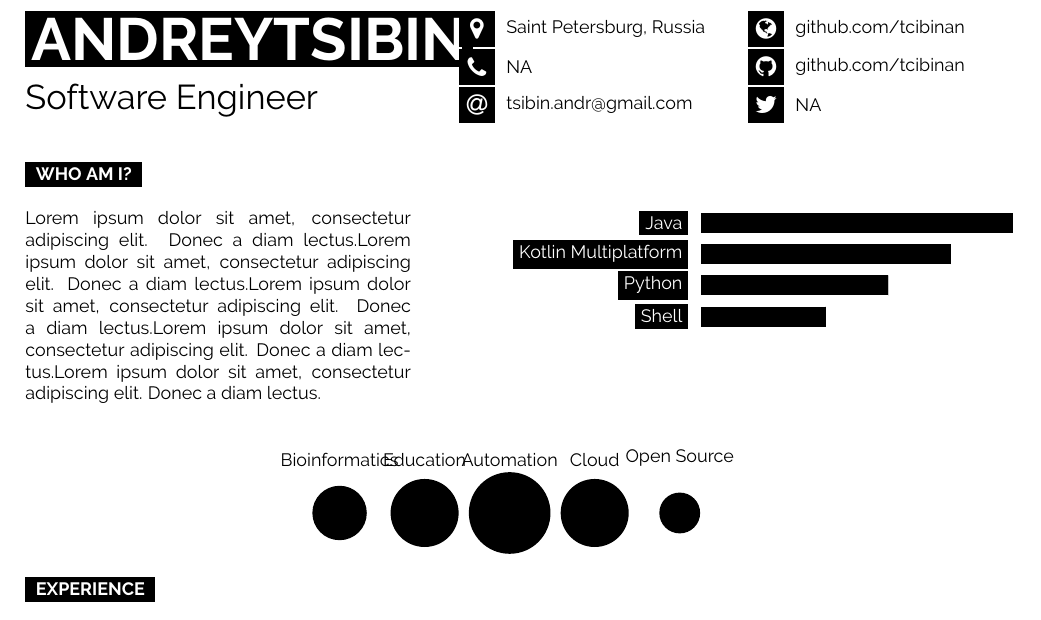
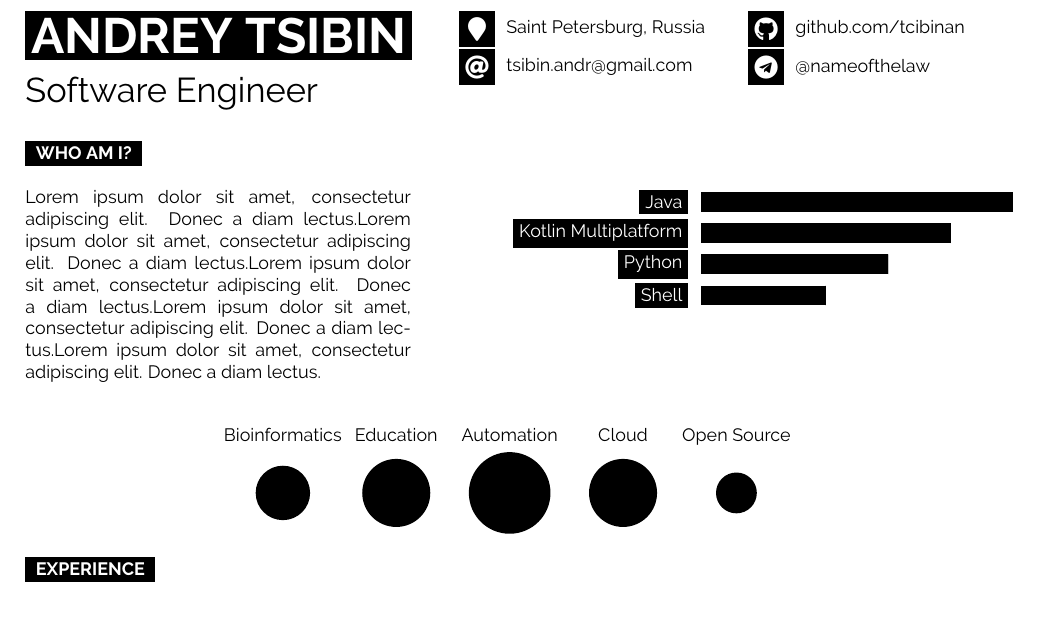
Before and after one commit to tcibinan/CV, a LaTeX CV (cv.tex, which reads data.tex): part of the page, cut so that both start at the same text. Compiled offline with pdfLaTeX.

Commit message:
Tune font size and text alignment

```diff
--- a/cv.tex
+++ b/cv.tex
@@ -44,7 +44,7 @@
 \usepackage{moresize}
 
 % font icons package
-\usepackage{fontawesome}
+\usepackage{fontawesome5}
 
 %----------------------------------------------------------------------------------------
 %	PAGE LAYOUT  DEFINITIONS
@@ -193,7 +193,7 @@
 	\filldraw[fill=black,draw=none] (#1,0.5) circle (#3);
 
 	% outer label
-	\node[label=\textcolor{black}{#4}] at (#1,0.7) {};
+	\node[anchor=base] at (#1,0.8) {\textcolor{black}{#4}};
 }
 
 \newcommand{\bubbles}[2]{
@@ -203,7 +203,7 @@
 	\begin{tikzpicture}[scale=3]
 	\foreach \p/\t in {#1} {
 		\addtocounter{a}{1}
-		\bubble{\thea/2}{\theb}{\p/25}{\t}{1\p0}
+		\bubble{\thea/1.5}{\theb}{\p/25}{\t}{1\p0}
 	}
 	\end{tikzpicture}
 }
@@ -267,21 +267,19 @@
 	%	TITLE HEADLINE
 	%----------------------------------------------------------------------------------------
 	\begin{minipage}[t]{0.45\textwidth}\hrule height 0pt width 0pt%
-		\colorbox{black}{{\HUGE\textcolor{white}{\textbf{\MakeUppercase{\cvfirstname \cvlastname}}}}}%
+		\colorbox{black}{{\Huge\textcolor{white}{\textbf{\MakeUppercase{\cvfirstname\ \cvlastname}}}}}%
 
 		\vspace{1mm}\LARGE{\cvposition}
 	\end{minipage}%
 	\begin{minipage}[t]{0.3\textwidth}\hrule height 0pt width 0pt%
 		\small%
 		\icontext{MapMarker}{12}{\cvlocation}\\
-		\icontext{Phone}{12}{\cvphone}\\
 		\icontext{At}{12}{\href{mailto:\cvmail}{\cvmail}}\\
 	\end{minipage}%
 	\begin{minipage}[t]{0.3\textwidth}\hrule height 0pt width 0pt%
 		\small%
-		\icontext{Globe}{12}{\href{\cvweb}{\cvweb}}\\
-		\icontext{Github}{12}{\href{\cvgithub}{\cvgithub}}\\
-		\icontext{Twitter}{12}{\href{\cvtwitter}{\cvtwitter}}\\
+		\icontext{Github}{12}{\href{\cvgithuburl}{\cvgithub}}\\
+		\icontext{Telegram}{12}{\href{\cvtelegramurl}{\cvtelegram}}\\
 	\end{minipage}%
 
 	% manage space by reducing font size
--- a/data.tex
+++ b/data.tex
@@ -3,11 +3,11 @@
 \newcommand{\cvposition}{Software Engineer}
 
 \newcommand{\cvlocation}{Saint Petersburg, Russia}
-\newcommand{\cvphone}{NA}
 \newcommand{\cvmail}{tsibin.andr@gmail.com}
-\newcommand{\cvweb}{github.com/tcibinan}
 \newcommand{\cvgithub}{github.com/tcibinan}
-\newcommand{\cvtwitter}{NA}
+\newcommand{\cvgithuburl}{https://github.com/tcibinan}
+\newcommand{\cvtelegram}{@nameofthelaw}
+\newcommand{\cvtelegramurl}{https://t.me/nameofthelaw}
 
 \newcommand{\cvhowami}{
     \lorem \lorem \lorem \lorem \lorem\\
```
